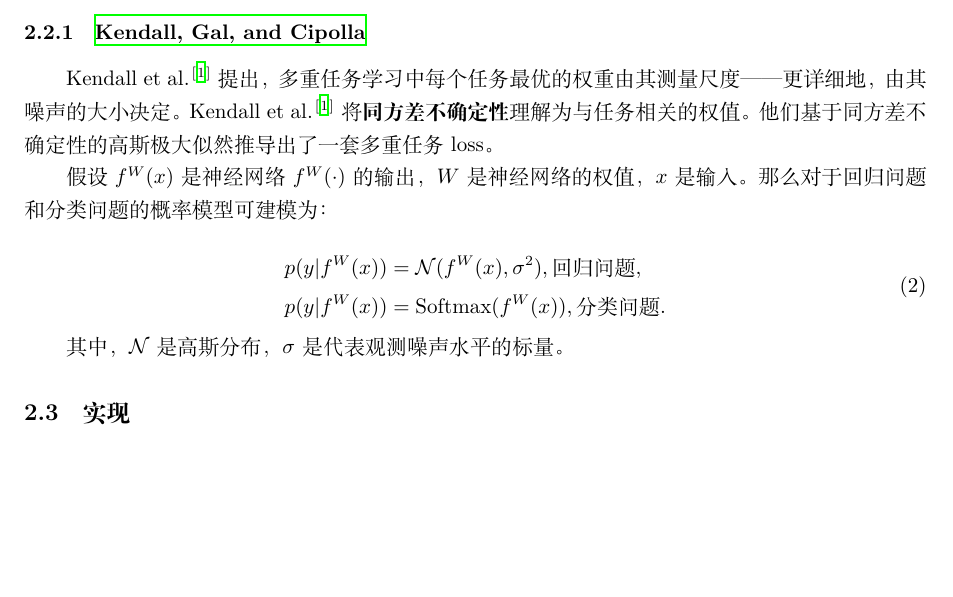
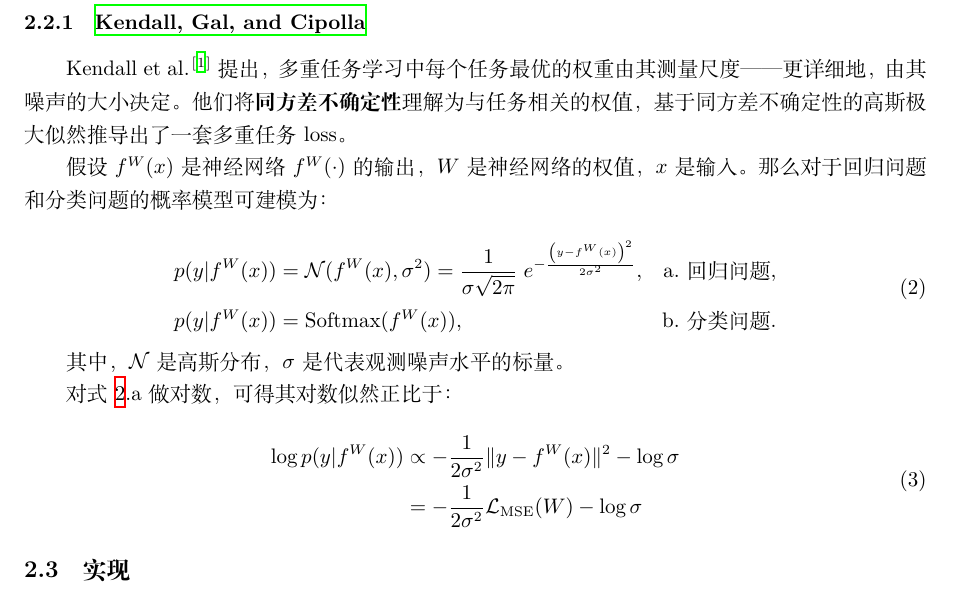
Before and after one commit to HowardZorn/notes, a LaTeX document (note_20210609.tex, which reads note.sty): part of page 2 of 2 before the commit and part of page 2 of 3 after it, cut so that both start at the same text, the shorter picture padded with empty space. Compiled offline with XeLaTeX.

Commit message:
Add note style file and update note 20210609

```diff
--- a/template.tex
+++ b/note.sty
@@ -1,32 +1,13 @@
-% !TEX TS-program = xelatex
-% !TEX encoding = UTF-8
-
-\documentclass[a4paper,punct,fancyhdr]{ctexart}
 
 \usepackage{amsmath, amssymb, amsfonts}
 \defaultfontfeatures{Mapping=tex-text} % to support TeX conventions like ``---''
 \usepackage{xunicode} % Unicode support for LaTeX character names (accents, European chars, etc)
 \usepackage{xltxtra} % Extra customizations for XeLaTeX\usepackage{geometry} % See geometry.pdf to learn the layout options. There are lots.
-\usepackage{geometry} % See geometry.pdf to learn the layout options. There are lots.
+\usepackage[margin={2.54cm,3.18cm}]{geometry} % See geometry.pdf to learn the layout options. There are lots.
 \geometry{a4paper} % or letterpaper (US) or a5paper or....
 %\usepackage[parfill]{parskip} % Activate to begin paragraphs with an empty line rather than an indent
 \usepackage{graphicx} % support the \includegraphics command and options
 \usepackage{hyperref}
-
-\title{笔记}
-\author{Ruozhou He}
-\date{\today}
-
-\begin{document}
-    \maketitle
-
-    哈哈，这是个模板。大家早上好\textasciitilde
-
-    \begin{equation}
-        E=mc^2
-        \label{eq:ein}
-    \end{equation}
-
-    如式\ref{eq:ein}所示，blablablabla。
-
-\end{document}
+\usepackage{minted}
+\usepackage[numbers,super,square]{natbib}
+\bibliographystyle{unsrtnat}
--- a/note_20210609.tex
+++ b/note_20210609.tex
@@ -2,19 +2,7 @@
 % !TEX encoding = UTF-8
 
 \documentclass[a4paper,punct]{ctexart}
-
-\usepackage{amsmath, amssymb, amsfonts}
-\defaultfontfeatures{Mapping=tex-text} % to support TeX conventions like ``---''
-\usepackage{xunicode} % Unicode support for LaTeX character names (accents, European chars, etc)
-\usepackage{xltxtra} % Extra customizations for XeLaTeX\usepackage{geometry} % See geometry.pdf to learn the layout options. There are lots.
-\usepackage[margin={2.54cm,3.18cm}]{geometry} % See geometry.pdf to learn the layout options. There are lots.
-\geometry{a4paper} % or letterpaper (US) or a5paper or....
-%\usepackage[parfill]{parskip} % Activate to begin paragraphs with an empty line rather than an indent
-\usepackage{graphicx} % support the \includegraphics command and options
-\usepackage{hyperref}
-\usepackage{minted}
-\usepackage[numbers,super,square]{natbib}
-\bibliographystyle{unsrtnat}
+\usepackage{note}
 
 \title{Multi-Task Learning 笔记}
 \author{Fw[a]rd\thanks{这篇文章的内容以GPLv2协议释出}}
@@ -51,19 +39,28 @@
 
 \subsubsection{\citefullauthor{Kendall18Uncertainty}}
 
-\citet{Kendall18Uncertainty}提出，多重任务学习中每个任务最优的权重由其测量尺度——更详细地，由其噪声的大小决定。\citet{Kendall18Uncertainty}将\textbf{同方差不确定性}理解为与任务相关的权值。他们基于同方差不确定性的高斯极大似然推导出了一套多重任务loss。
+\citet{Kendall18Uncertainty}提出，多重任务学习中每个任务最优的权重由其测量尺度——更详细地，由其噪声的大小决定。他们将\textbf{同方差不确定性}理解为与任务相关的权值，基于同方差不确定性的高斯极大似然推导出了一套多重任务loss。
 
 假设$f^W(x)$是神经网络$f^W(\cdot)$的输出，$W$是神经网络的权值，$x$是输入。那么对于回归问题和分类问题的概率模型可建模为：
 
 \begin{equation}
+    \label{eq:output-likelihood}
     \begin{aligned}
-        p(y|f^W(x)) &= \mathcal{N}(f^W(x), \sigma^2),\textrm{回归问题},\\
-        p(y|f^W(x)) &= \mathrm{Softmax}(f^W(x)),\textrm{分类问题}.
+        p(y|f^W(x)) &= \mathcal{N}(f^W(x), \sigma^2) = {\frac {1}{\sigma {\sqrt {2\pi }}}}\;e^{-{\frac {\left(y-f^W(x) \right)^{2}}{2\sigma ^{2}}}}, &\textrm{a.回归问题},\\
+        p(y|f^W(x)) &= \mathrm{Softmax}(f^W(x)), &\textrm{b.分类问题}.
     \end{aligned}
 \end{equation}
 
 其中，$\mathcal{N}$是高斯分布，$\sigma$是代表观测噪声水平的标量。
 
+对式~\ref{eq:output-likelihood}.a~做对数，可得其对数似然正比于：
+
+\begin{equation}
+    \begin{aligned}
+        \log p(y|f^W(x)) &\propto - \frac{1}{2\sigma^2}\|y-f^W(x)\|^2 - \log \sigma \\
+        &= -\frac{1}{2\sigma^2}\mathcal{L_\mathrm{MSE}}(W) - \log \sigma
+    \end{aligned}
+\end{equation}
 
 \subsection{实现}
 
```
